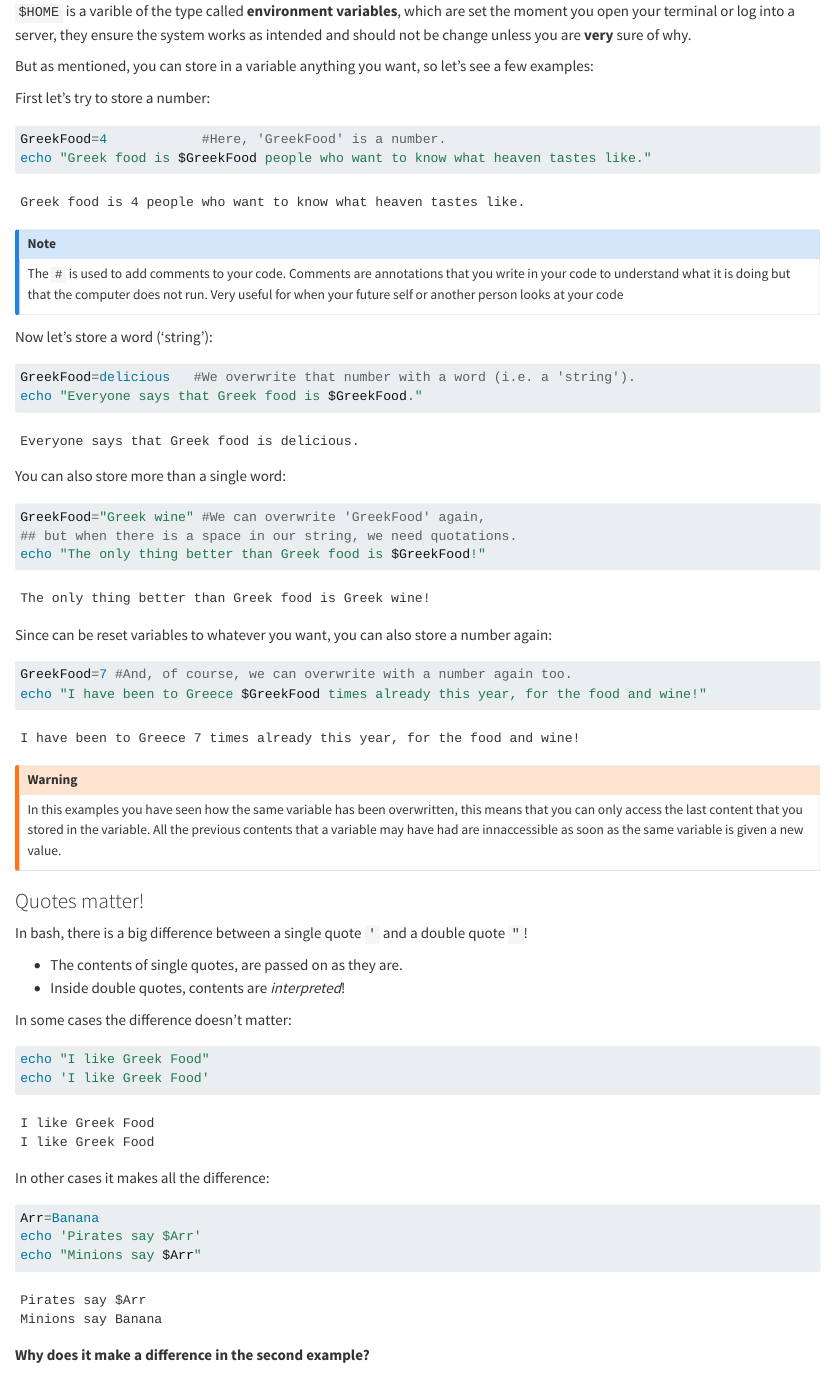
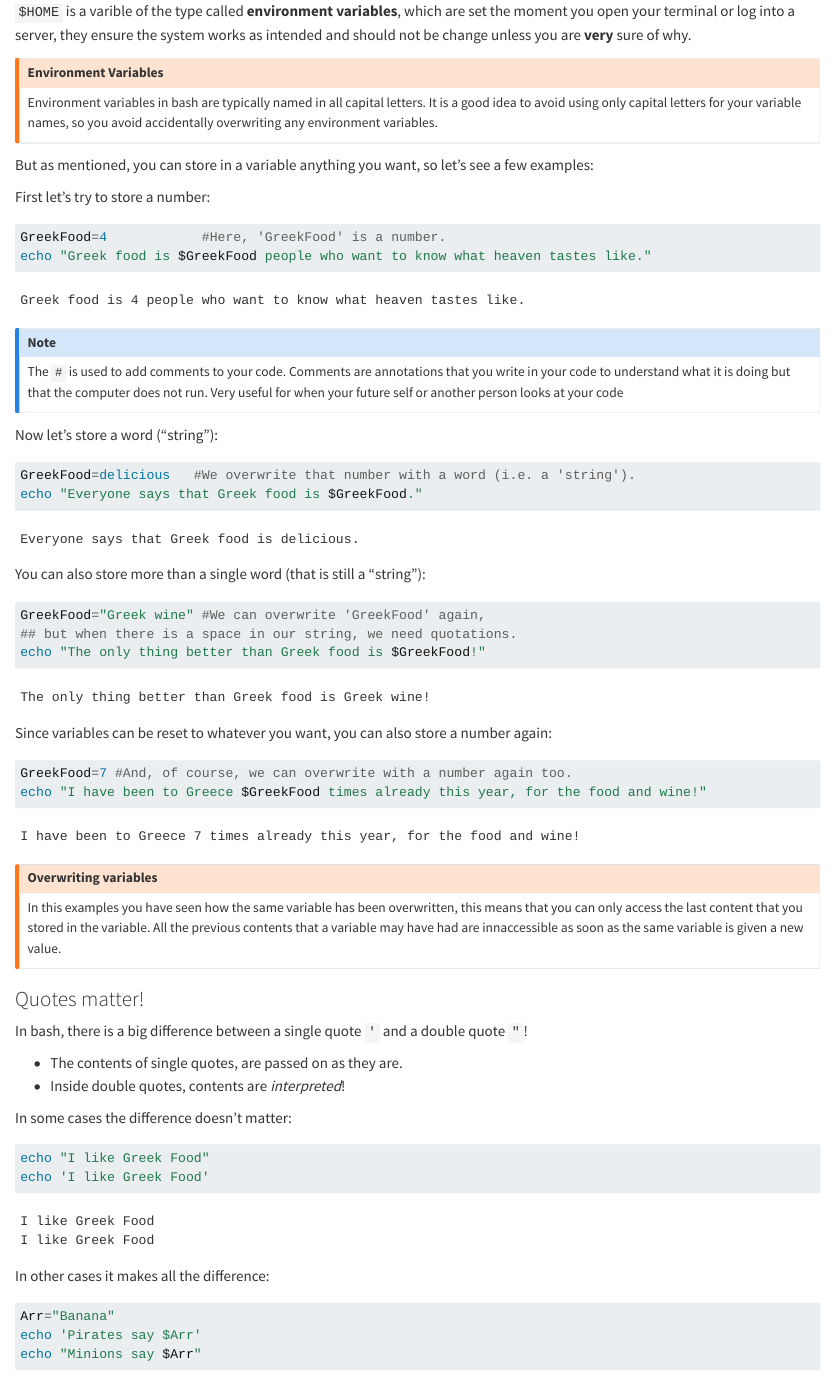
Before and after one commit to SPAAM-community/intro-to-ancient-metagenomics-book, a Quarto document (bare-bones-bash.qmd): the page in a window 1100 px wide, from 9180 px down. Rendered offline with R 4.5, knitr and Pandoc in place of Quarto, with nearby package versions.

Commit message:
Add warning about environment variables. Other minor  changes

````diff
--- a/bare-bones-bash.qmd
+++ b/bare-bones-bash.qmd
@@ -433,6 +433,13 @@ This is my home directory: /home/ubuntu
 
 `$HOME` is a varible of the type called **environment variables**, which are set the moment you open your terminal or log into a server, they ensure the system works as intended and should not be change unless you are **very** sure of why.
 
+:::{.callout-warning}
+# Environment Variables
+Environment variables in bash are typically named in all capital letters. It is a good
+idea to avoid using only capital letters for your variable names, so you avoid
+accidentally overwriting any environment variables.
+:::
+
 But as mentioned, you can store in a variable anything you want, so let's see a few examples:
 
 First let's try to store a number:
@@ -460,7 +467,7 @@ echo "Everyone says that Greek food is $GreekFood."
 Everyone says that Greek food is delicious.
 ```
 
-You can also store more than a single word:
+You can also store more than a single word (that is still a "string"):
 
 ```bash
 GreekFood="Greek wine" #We can overwrite 'GreekFood' again,
@@ -472,7 +479,7 @@ echo "The only thing better than Greek food is $GreekFood!"
 The only thing better than Greek food is Greek wine!
 ```
 
-Since can be reset variables to whatever you want, you can also store a number again:
+Since variables can be reset to whatever you want, you can also store a number again:
 
 ```bash
 GreekFood=7 #And, of course, we can overwrite with a number again too.
@@ -484,6 +491,7 @@ I have been to Greece 7 times already this year, for the food and wine!
 ```
 
 ::: {.callout-warning}
+# Overwriting variables
 In this examples you have seen how the same variable has been overwritten, this means that you can only access the last content that you stored in the variable. All the previous contents that a variable may have had are innaccessible as soon as the same variable is given a new value.
 :::
 
````
Also changed, not shown: bare-bones-bash.qmd (6 more changed lines).
